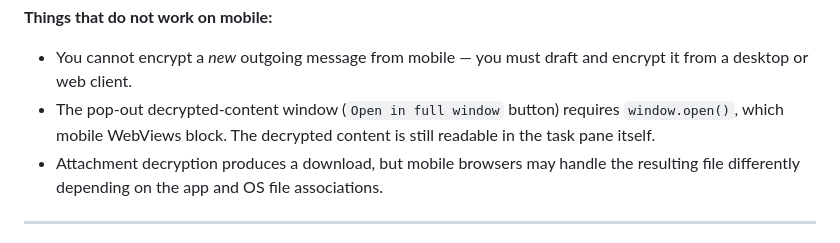
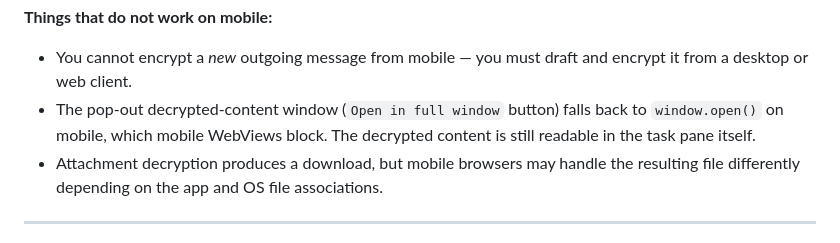
Before and after one commit to Ruscal-Technologies/PGP-for-Outlook, a Markdown page: README.md, the part around the change. Drawn GitHub-style.

Commit message:
docs: document the Dialog API pop-out and its coverage gap

```diff
--- a/README.md
+++ b/README.md
@@ -149,9 +149,9 @@ signing on by default.
 
 - You cannot encrypt a *new* outgoing message from mobile — you must draft and
   encrypt it from a desktop or web client.
-- The pop-out decrypted-content window (`Open in full window` button) requires
-  `window.open()`, which mobile WebViews block.  The decrypted content is still
-  readable in the task pane itself.
+- The pop-out decrypted-content window (`Open in full window` button) falls
+  back to `window.open()` on mobile, which mobile WebViews block.  The
+  decrypted content is still readable in the task pane itself.
 - Attachment decryption produces a download, but mobile browsers may handle the
   resulting file differently depending on the app and OS file associations.
 
```
Also changed, not shown: CLAUDE.md (+3 -1 lines).
